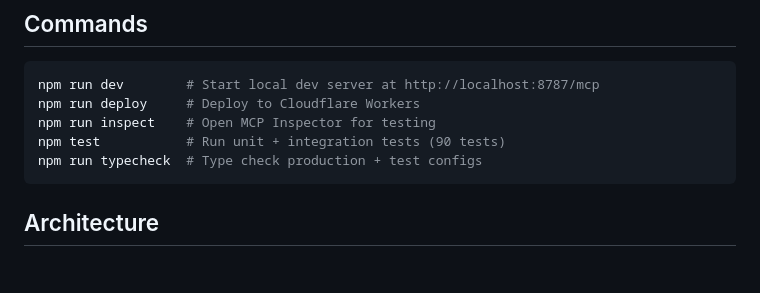
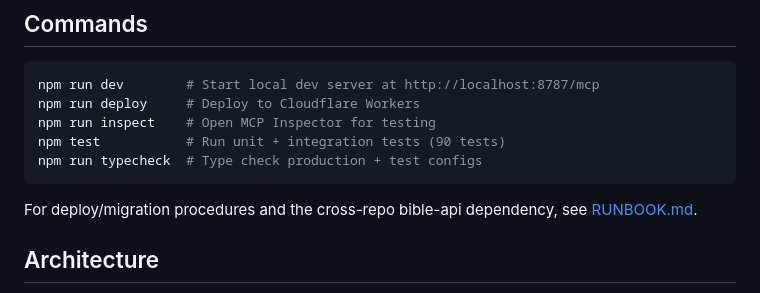
Before and after one commit to tuxr/bible-mcp, a Markdown page: CLAUDE.md, the part around the change. Drawn GitHub-style; blank space fills up the shorter version.

````diff
--- a/CLAUDE.md
+++ b/CLAUDE.md
@@ -19,6 +19,8 @@ npm run inspect    # Open MCP Inspector for testing
 npm test           # Run unit + integration tests (90 tests)
 npm run typecheck  # Type check production + test configs
 ```
+
+For deploy/migration procedures and the cross-repo bible-api dependency, see [RUNBOOK.md](RUNBOOK.md).
 
 ## Architecture
 
````
Also changed, not shown: RUNBOOK.md (added, +102 -0 lines).
